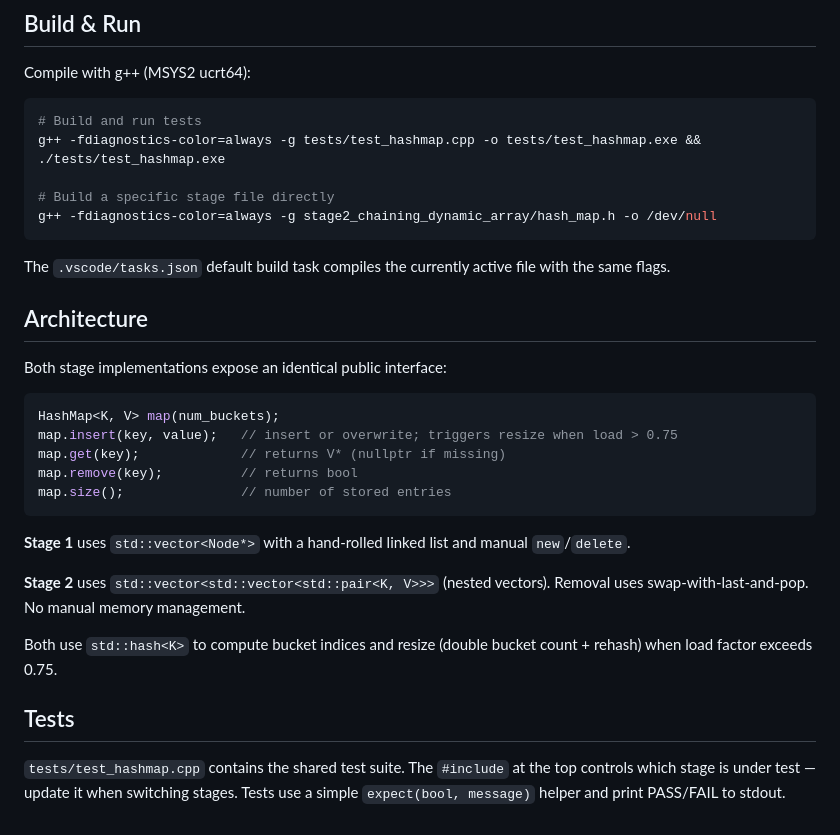
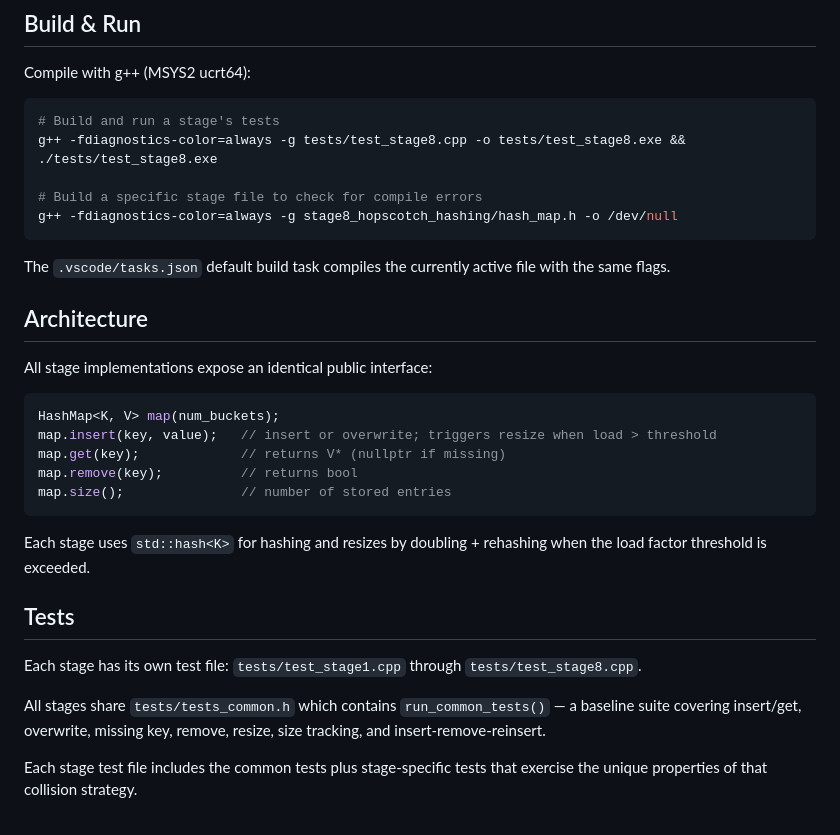
Before and after one commit to hphng/hashing, a Markdown page: CLAUDE.md, the part around the change. Rendered like a GitHub page.

Commit message:
update claude

````diff
--- a/CLAUDE.md
+++ b/CLAUDE.md
@@ -41,33 +41,33 @@ Each stage directory contains:
 Compile with g++ (MSYS2 ucrt64):
 
 ```bash
-# Build and run tests
-g++ -fdiagnostics-color=always -g tests/test_hashmap.cpp -o tests/test_hashmap.exe && ./tests/test_hashmap.exe
+# Build and run a stage's tests
+g++ -fdiagnostics-color=always -g tests/test_stage8.cpp -o tests/test_stage8.exe && ./tests/test_stage8.exe
 
-# Build a specific stage file directly
-g++ -fdiagnostics-color=always -g stage2_chaining_dynamic_array/hash_map.h -o /dev/null
+# Build a specific stage file to check for compile errors
+g++ -fdiagnostics-color=always -g stage8_hopscotch_hashing/hash_map.h -o /dev/null
 ```
 
 The `.vscode/tasks.json` default build task compiles the currently active file with the same flags.
 
 ## Architecture
 
-Both stage implementations expose an identical public interface:
+All stage implementations expose an identical public interface:
 
 ```cpp
 HashMap<K, V> map(num_buckets);
-map.insert(key, value);   // insert or overwrite; triggers resize when load > 0.75
+map.insert(key, value);   // insert or overwrite; triggers resize when load > threshold
 map.get(key);             // returns V* (nullptr if missing)
 map.remove(key);          // returns bool
 map.size();               // number of stored entries
 ```
 
-**Stage 1** uses `std::vector<Node*>` with a hand-rolled linked list and manual `new`/`delete`.
-
-**Stage 2** uses `std::vector<std::vector<std::pair<K, V>>>` (nested vectors). Removal uses swap-with-last-and-pop. No manual memory management.
-
-Both use `std::hash<K>` to compute bucket indices and resize (double bucket count + rehash) when load factor exceeds 0.75.
+Each stage uses `std::hash<K>` for hashing and resizes by doubling + rehashing when the load factor threshold is exceeded.
 
 ## Tests
 
-`tests/test_hashmap.cpp` contains the shared test suite. The `#include` at the top controls which stage is under test — update it when switching stages. Tests use a simple `expect(bool, message)` helper and print PASS/FAIL to stdout.
+Each stage has its own test file: `tests/test_stage1.cpp` through `tests/test_stage8.cpp`.
+
+All stages share `tests/tests_common.h` which contains `run_common_tests()` — a baseline suite covering insert/get, overwrite, missing key, remove, resize, size tracking, and insert-remove-reinsert.
+
+Each stage test file includes the common tests plus stage-specific tests that exercise the unique properties of that collision strategy.
````
